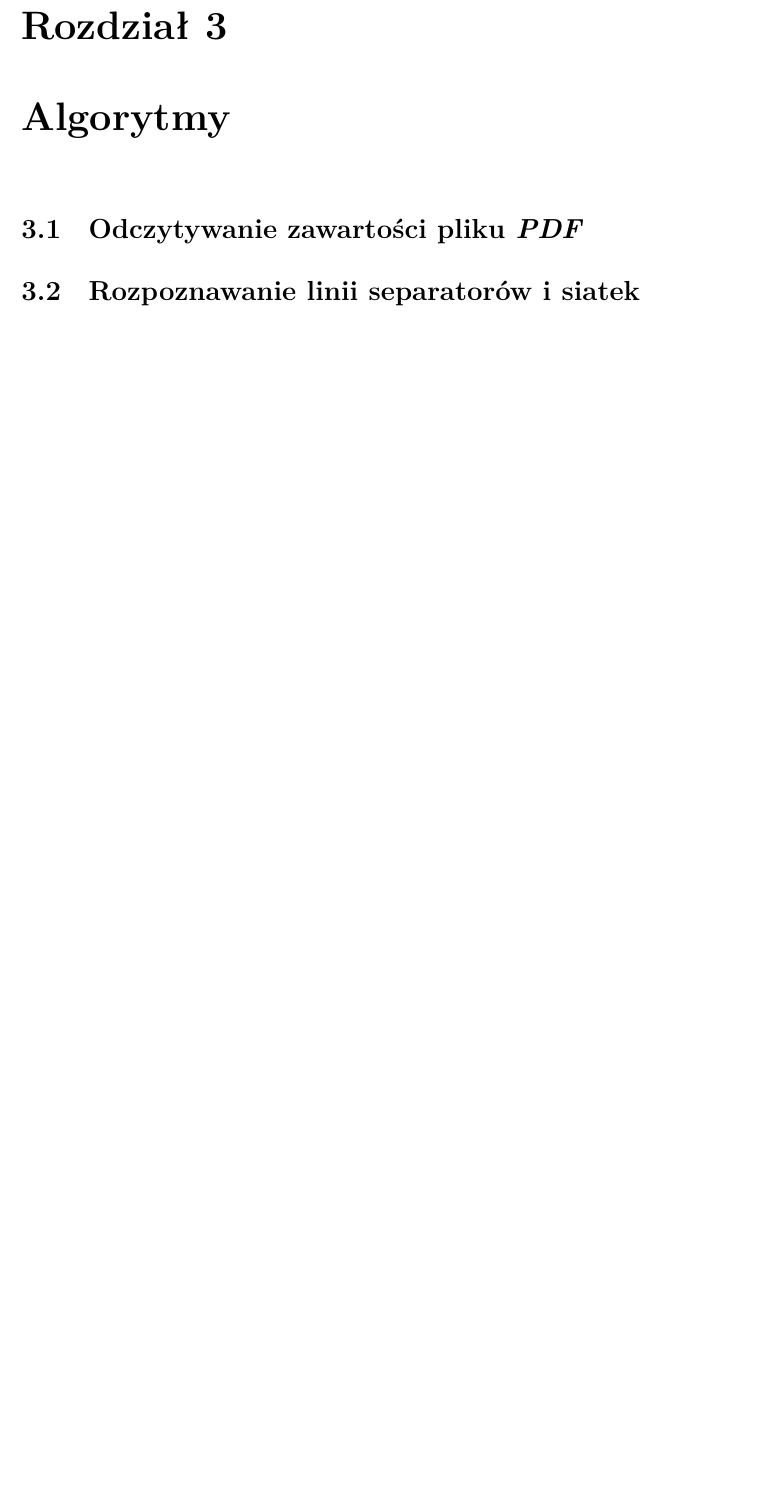
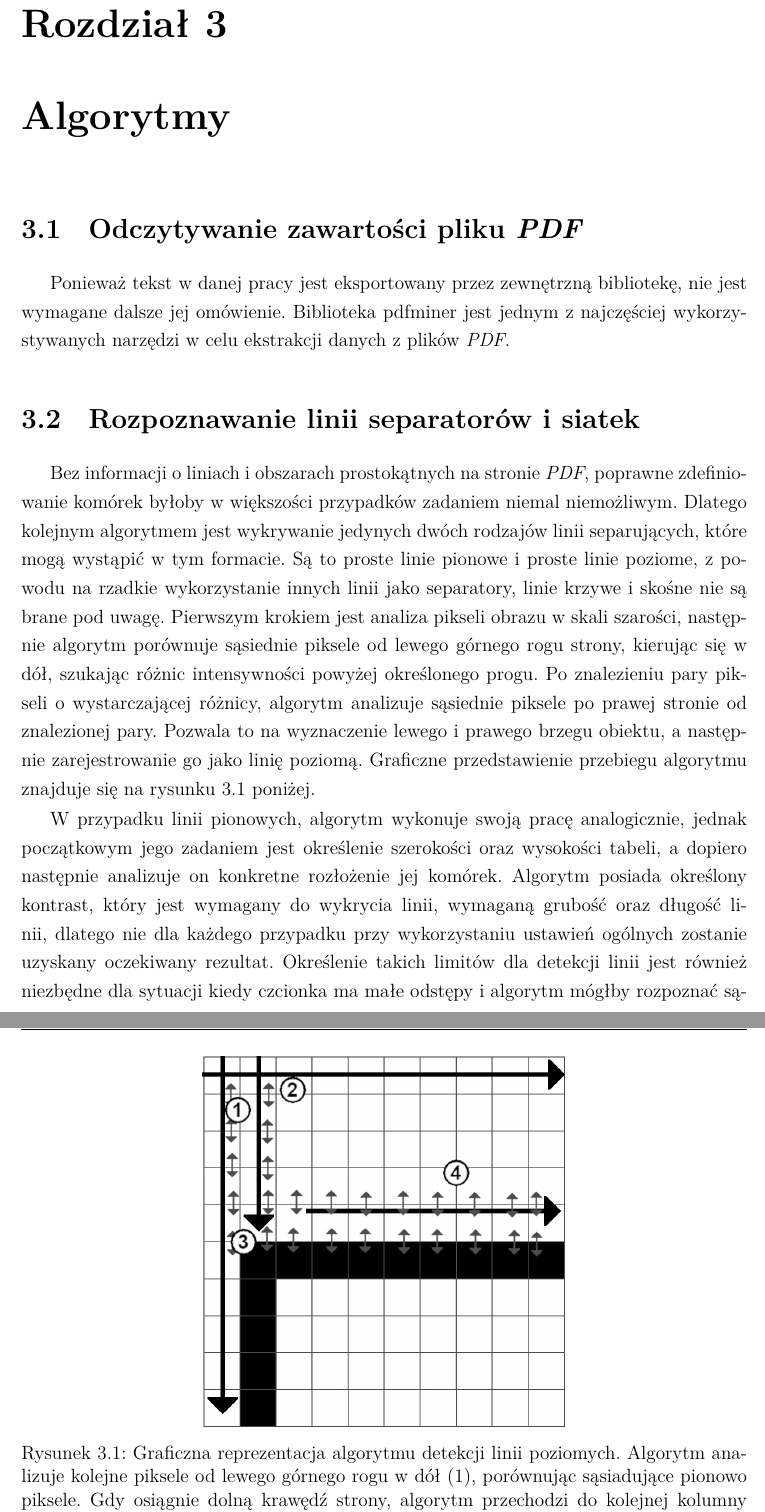
Before and after one commit to Sleyn2/pdf-table-export, a LaTeX thesis (main.tex): part of page 17 of 41 before the commit and two parts of pages 17 and 18 of 43 after it, the two joined at a grey line, cut so that both start at the same text, the shorter picture padded with empty space. Compiled offline with XeLaTeX; a missing font is replaced by an installed copy or a similar font.

Commit message:
rozwinięcie rozdziałów o algorytmach

```diff
--- a/main.tex
+++ b/main.tex
@@ -675,4 +675,18 @@ Dzięki przeprowadzeniu z powodzeniem wyżej wymienionych kroków, uzyskamy poż
 \chapter{Algorytmy}
 
 \section{Odczytywanie zawartości pliku \emph{PDF}}
+
+Ponieważ tekst w danej pracy jest eksportowany przez zewnętrzną bibliotekę, nie jest wymagane dalsze jej omówienie. Biblioteka pdfminer jest jednym z najczęściej wykorzystywanych narzędzi w celu ekstrakcji danych z plików \emph{PDF}.
+
 \section{Rozpoznawanie linii separatorów i siatek}
+
+Bez informacji o liniach i obszarach prostokątnych na stronie \emph{PDF}, poprawne zdefiniowanie komórek byłoby w większości przypadków zadaniem niemal niemożliwym. Dlatego kolejnym algorytmem jest wykrywanie jedynych dwóch rodzajów linii separujących, które mogą wystąpić w tym formacie. Są to proste linie pionowe i proste linie poziome, z powodu na rzadkie wykorzystanie innych linii jako separatory, linie krzywe i skośne nie są brane pod uwagę. Pierwszym krokiem jest analiza pikseli obrazu w skali szarości, następnie algorytm porównuje sąsiednie piksele od lewego górnego rogu strony, kierując się w dół, szukając różnic intensywności powyżej określonego progu. Po znalezieniu pary pikseli o wystarczającej różnicy, algorytm analizuje sąsiednie piksele po prawej stronie od znalezionej pary. Pozwala to na wyznaczenie lewego i prawego brzegu obiektu, a następnie zarejestrowanie go jako linię poziomą. Graficzne przedstawienie przebiegu algorytmu znajduje się na rysunku 3.1 poniżej.
+
+\begin{figure}
+\centering
+\includegraphics[width=0.5\textwidth]{./images/line_detection.png}
+\caption{Graficzna reprezentacja algorytmu detekcji linii poziomych. Algorytm analizuje kolejne piksele od lewego górnego rogu w dół (1), porównując sąsiadujące pionowo piksele. Gdy osiągnie dolną krawędź strony, algorytm przechodzi do kolejnej kolumny pikseli(2). Kiedy znaleziona zostanie kontrastująca para pikseli(3), algorytm przechodzi wzdłuż krawędzi w prawo(4), zatrzymując się przy zakończeniu krawędzi(nie widnieje na grafice), następnie algorytm kontynuuje od pierwszego punktu w dół, poszukując kolejnej krawędzi pionowej.}
+\label{fig:pdf_logo}
+\end{figure}
+
+W przypadku linii pionowych, algorytm wykonuje swoją pracę analogicznie, jednak początkowym jego zadaniem jest określenie szerokości oraz wysokości tabeli, a dopiero następnie analizuje on konkretne rozłożenie jej komórek. Algorytm posiada określony kontrast, który jest wymagany do wykrycia linii, wymaganą grubość oraz długość linii, dlatego nie dla każdego przypadku przy wykorzystaniu ustawień ogólnych zostanie uzyskany oczekiwany rezultat. Określenie takich limitów dla detekcji linii jest również niezbędne dla sytuacji kiedy czcionka ma małe odstępy i algorytm mógłby rozpoznać sąsiadujące litery jako linię poziomą(rys. 3.2), lub kiedy użyta zostanie duża czcionka wraz z literami posiadającymi długie linie, takimi jak znaki "q", "l", "p", itp.
```
Also changed, not shown: main-blx.bib (+2 -2 lines), images/caligraphy.png (added), images/line_detection.png (added), main.pdf, main.tex (9 more changed lines), 7 other files.
